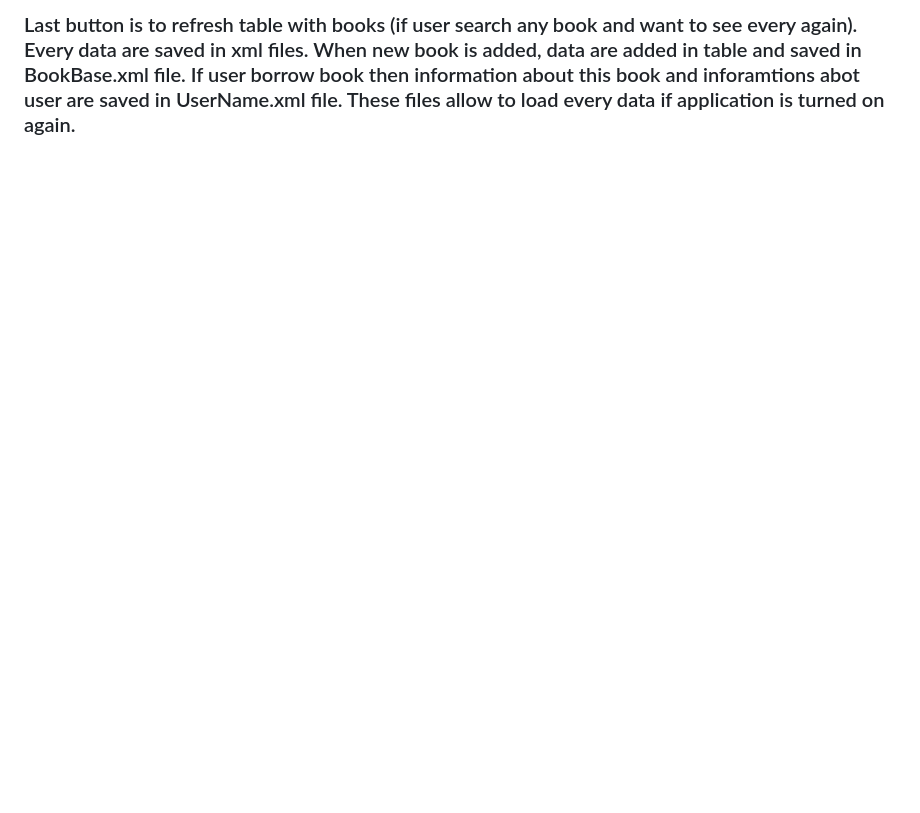
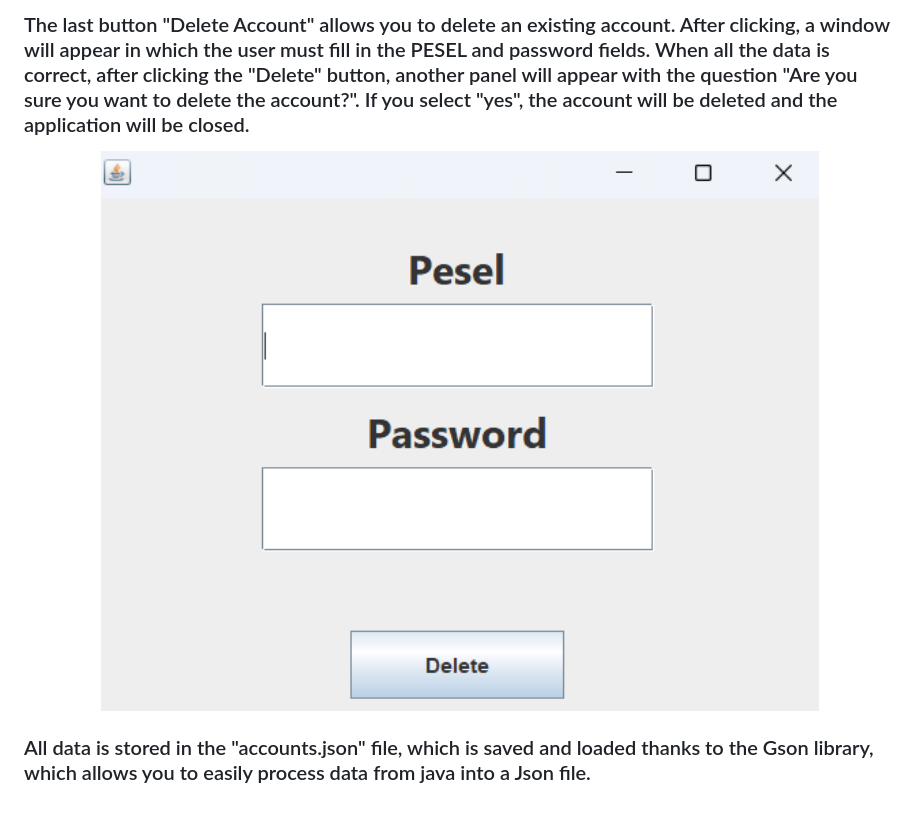
Before and after one commit to Mat-Bak/BankApp, a Markdown page: README.md, the part around the change printed below. GitHub-like rendering; pictures changed too: Img/deleteAcc.png (added); blank space fills up the shorter version.

```diff
--- a/README.md
+++ b/README.md
@@ -22,3 +69,9 @@ in table then will show new window with infromations, on the right side are info
 </p>
-<h3>Last button is to refresh table with books (if user search any book and want to see every again).
-Every data are saved in xml files. When new book is added, data are added in table and saved in BookBase.xml file. If user borrow book then information about this book and inforamtions abot user are saved in UserName.xml file. These files allow to load every data if application is turned on again.</h3>
+</br>
+<h3> The last button "Delete Account" allows you to delete an existing account. After clicking, a window will appear in which the user must fill in the PESEL and password fields. When all the data is correct, after clicking the "Delete" button, another panel will appear with the question "Are you sure you want to delete the account?". If you select "yes", the account will be deleted and the application will be closed. </h3>
+</br>
+<p align="center">
+ <img width="100%" height="auto" src="Img/deleteAcc.png">
+</p>
+</br>
+<h3> All data is stored in the "accounts.json" file, which is saved and loaded thanks to the Gson library, which allows you to easily process data from java into a Json file. </h3>
```
Also changed, not shown: other parts of README.md (+60 -13 lines), Img/account.png (added), Img/changePassword.png (added), Img/deposit.png (added), Img/login.png (added).
